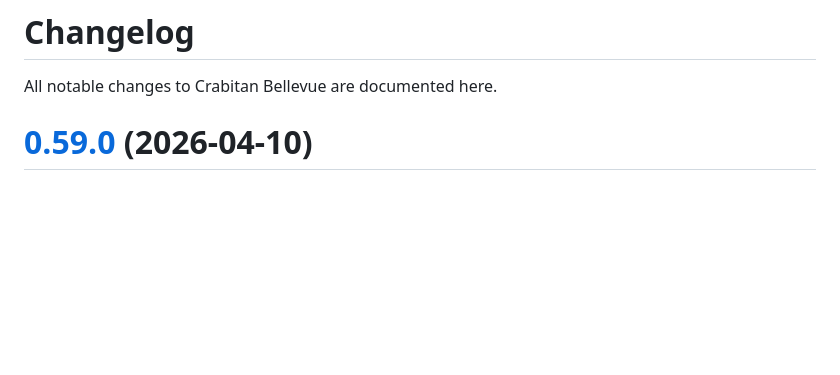
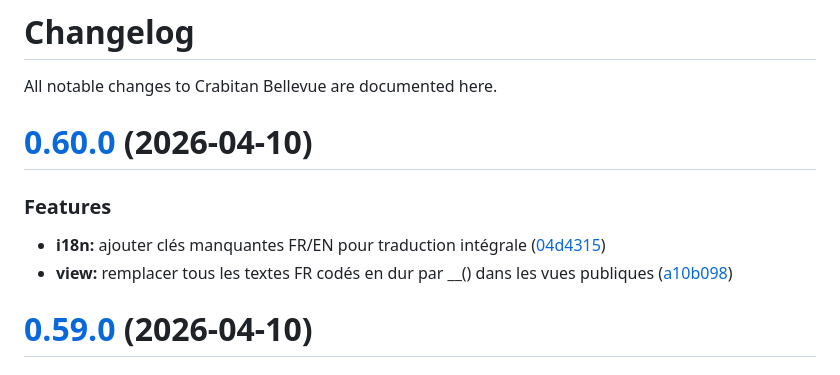
Before and after one commit to ApoSkunz/crabitan_bellevue, a Markdown page: CHANGELOG.md, the part around the change. Drawn GitHub-style; blank space fills up the shorter version.

Commit message:
chore(release): 0.60.0 [skip ci]
# [0.60.0](https://github.com/ApoSkunz/crabitan_bellevue/compare/v0.59.0...v0.60.0) (2026-04-10)

### Features

* **i18n:** ajouter clés manquantes FR/EN pour traduction intégrale ([04d4315](https://github.com/ApoSkunz/crabitan_bellevue/commit/04d4315060217c4cf76618ef7d1f5c956d5e03b2))
* **view:** remplacer tous les textes FR codés en dur par __() dans les vues publiques ([a10b098](https://github.com/ApoSkunz/crabitan_bellevue/commit/a10b09849e95416d06ebe0c082ebd27e21358980))

```diff
--- a/CHANGELOG.md
+++ b/CHANGELOG.md
@@ -1,6 +1,14 @@
 # Changelog
 
 All notable changes to Crabitan Bellevue are documented here.
+
+# [0.60.0](https://github.com/ApoSkunz/crabitan_bellevue/compare/v0.59.0...v0.60.0) (2026-04-10)
+
+
+### Features
+
+* **i18n:** ajouter clés manquantes FR/EN pour traduction intégrale ([04d4315](https://github.com/ApoSkunz/crabitan_bellevue/commit/04d4315060217c4cf76618ef7d1f5c956d5e03b2))
+* **view:** remplacer tous les textes FR codés en dur par __() dans les vues publiques ([a10b098](https://github.com/ApoSkunz/crabitan_bellevue/commit/a10b09849e95416d06ebe0c082ebd27e21358980))
 
 # [0.59.0](https://github.com/ApoSkunz/crabitan_bellevue/compare/v0.58.0...v0.59.0) (2026-04-10)
 
```
